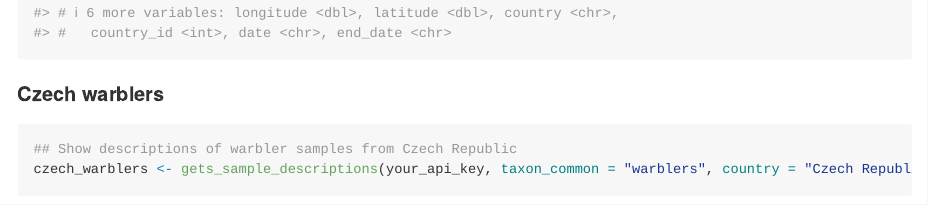
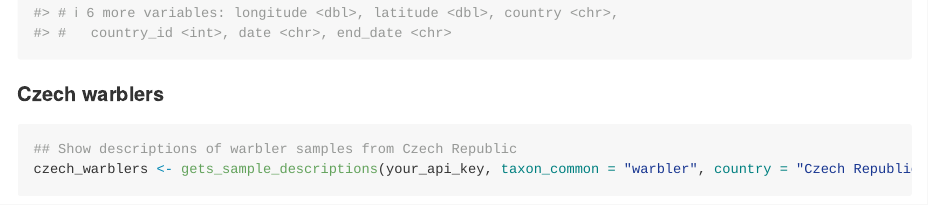
Before and after one commit to ppipek/avisample, an R Markdown document (README.Rmd): the page in a window 1100 px wide, from 1050 px down. Rendered offline with R 4.5, knitr and Pandoc, with nearby package versions.

Commit message:
Update README.Rmd

````diff
--- a/README.Rmd
+++ b/README.Rmd
@@ -58,7 +58,7 @@ redstart_blood
 
 ```{r czech_warblers, eval = FALSE}
 ## Show descriptions of warbler samples from Czech Republic
-czech_warblers <- gets_sample_descriptions(your_api_key, taxon_common = "warblers", country = "Czech Republic")
+czech_warblers <- gets_sample_descriptions(your_api_key, taxon_common = "warbler", country = "Czech Republic")
 ```
 
 ```{r czech_warblers_results}
````
